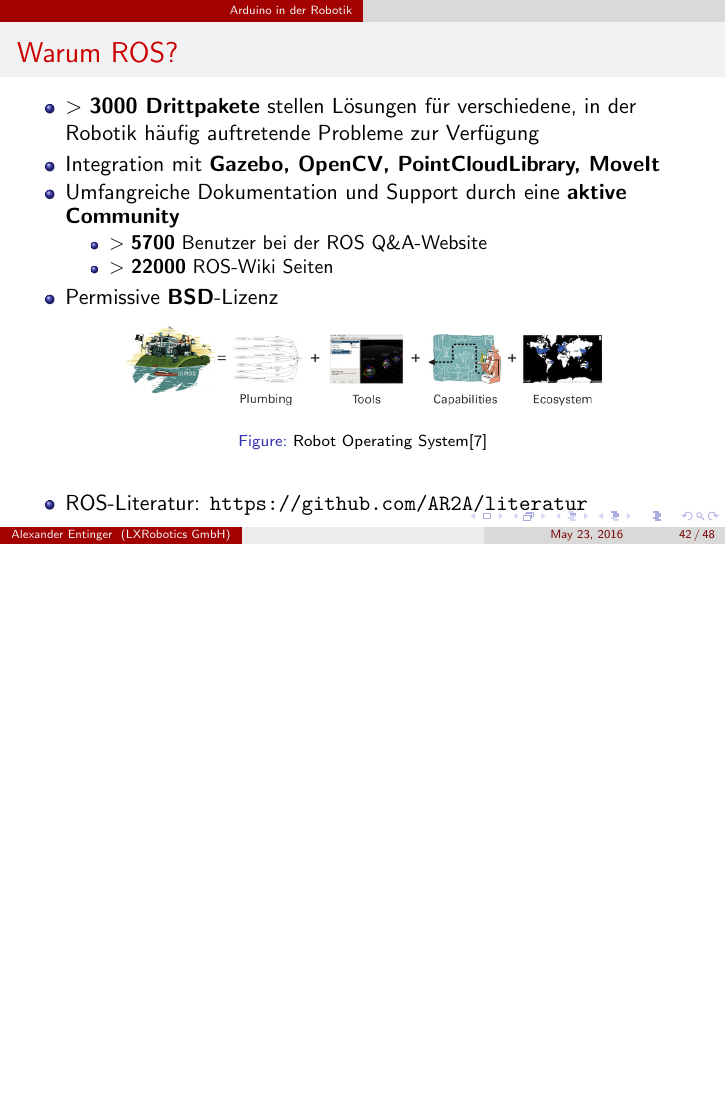
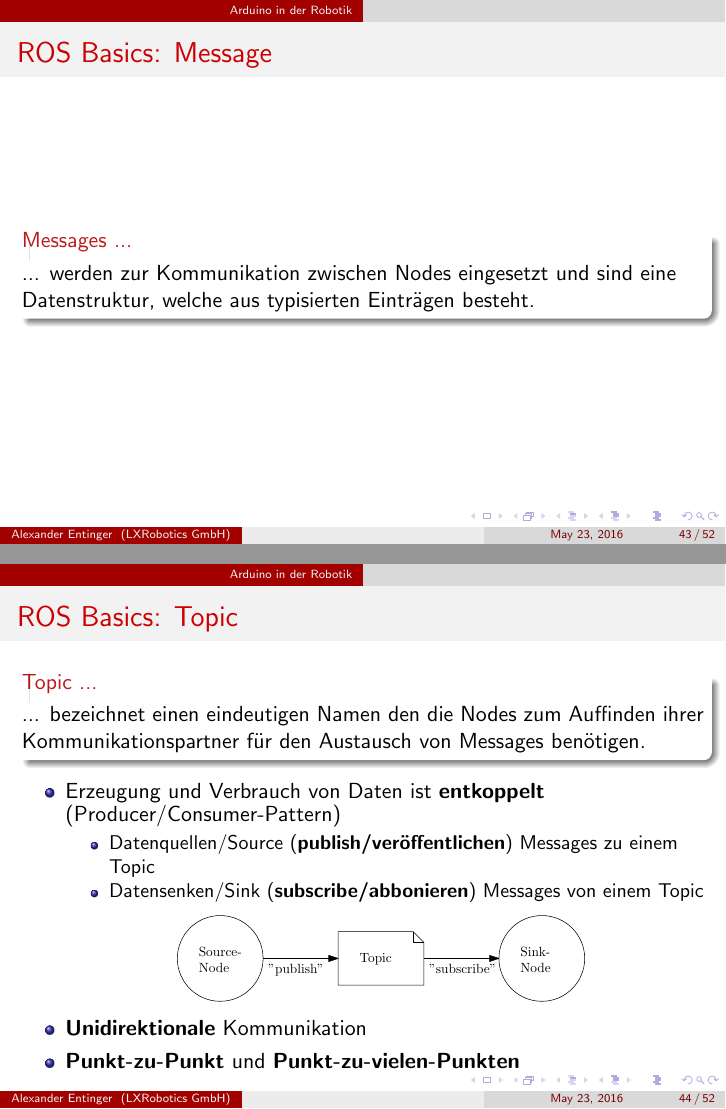
Before and after one commit to aentinger/TNGBigTechDay2016, LaTeX slides (arduino-in-der-robotik.tex): page 42 of 48 before the commit and pages 43 and 44 of 52 after it, the two joined at a grey line, the shorter picture padded with empty space. Compiled offline with pdfLaTeX.

Commit message:
adding further slides to the presentation

```diff
--- a/arduino-in-der-robotik.tex
+++ b/arduino-in-der-robotik.tex
@@ -872,5 +872,3 @@ bool const pin_value = oD2->getPinValue();
 \textit{The Robot Operating System (ROS) is a flexible framework for writing robot software. It is a collection of tools, libraries and conventions that aim to simplify the task of creating complex and robust robot behavior across a wide variety of robotic platforms.}
 \end{alertblock}
 \end{frame}
-%----------------------------------------------------------------------------------------
-\begin{frame}{Warum ROS?}
@@ -877,19 +893,42 @@ bool const pin_value = oD2->getPinValue();
+\begin{frame}{ROS Basics: Message}
+\begin{alertblock}{Messages ...}
+... werden zur Kommunikation zwischen Nodes eingesetzt und sind eine Datenstruktur, welche aus typisierten Eintr\"agen besteht.
+\end{alertblock}
+\end{frame}
+%%----------------------------------------------------------------------------------------
+\begin{frame}{ROS Basics: Topic}
+\begin{alertblock}{Topic ...}
+... bezeichnet einen eindeutigen Namen den die Nodes zum Auffinden ihrer Kommunikationspartner f\"ur den Austausch von Messages ben\"otigen.
+\end{alertblock}
+\begin{itemize}
+	\item Erzeugung und Verbrauch von Daten ist \textbf{entkoppelt} (Producer/Consumer-Pattern)
 	\begin{itemize}
-		\item $>$ \textbf{3000 Drittpakete} stellen L\"osungen f\"ur verschiedene, in der Robotik h\"aufig auftretende Probleme zur Verf\"ugung
-		\item Integration mit \textbf{Gazebo, OpenCV, PointCloudLibrary, MoveIt}
-		\item Umfangreiche Dokumentation und Support durch eine \textbf{aktive Community}
-		\begin{itemize}
-			\item $>$ \textbf{5700} Benutzer bei der ROS Q\&{}A-Website
-			\item $>$ \textbf{22000} ROS-Wiki Seiten
-		\end{itemize}
-		\item Permissive \textbf{BSD}-Lizenz
+		\item Datenquellen/Source (\textbf{publish/ver\"offentlichen}) Messages zu einem Topic
+		\item Datensenken/Sink (\textbf{subscribe/abbonieren}) Messages von einem Topic
 	\end{itemize}
 	\begin{figure}[H]
 		\centering
-		\includegraphics[width=0.7\textwidth]{./images/ros-equation.png}
-		\caption{Robot Operating System\cite{ROS:2015:Online}}
-		\label{fig:ros_equation}
+		\includegraphics[width=0.6\textwidth]{./images/ros-topic.pdf}
+		\label{fig:ros_topic}
 	\end{figure}
-	\begin{itemize}
-		\item ROS-Literatur: \url{https://github.com/AR2A/literatur}
-	\end{itemize}
+	\item \textbf{Unidirektionale} Kommunikation
+	\item \textbf{Punkt-zu-Punkt} und \textbf{Punkt-zu-vielen-Punkten}
+\end{itemize}
+\end{frame}
+%%----------------------------------------------------------------------------------------
+\begin{frame}{ROS Basics: Service}
+\begin{alertblock}{Service ...}
+... bezeichnet die bidirektionale Kommunikation zwischen zwei Nodes welche aus einem Service Request und einer Service Response bestehen.
+\end{alertblock}
+\begin{itemize}
+	\item \textbf{Request} $\rightarrow$ $Node_1$ verlangt die Ausf\"uhrung eines Service von $Node_2$ (z.B. eine Addition)
+	\item \textbf{Response} $\rightarrow$ $Node_2$ f\"uhrt den Service aus und returniert das Ergebnis an $Node_2$
+	\begin{figure}[H]
+		\centering
+		\includegraphics[width=0.6\textwidth]{./images/ros-service.pdf}
+		\label{fig:ros_service}
+	\end{figure}
+	\item Konkrete Implementierung als \textbf{Remote Procedure Call}
+	\item \textbf{Bidirektionale} Kommunikation
+\end{itemize}
+\end{frame}
```
Also changed, not shown: images/ros-equation.png (deleted), images/ros-service.pdf (added), images/ros-topic.pdf (added), images/rxgraph-turtle-key.png (added), arduino-in-der-robotik.tex (45 more changed lines).
